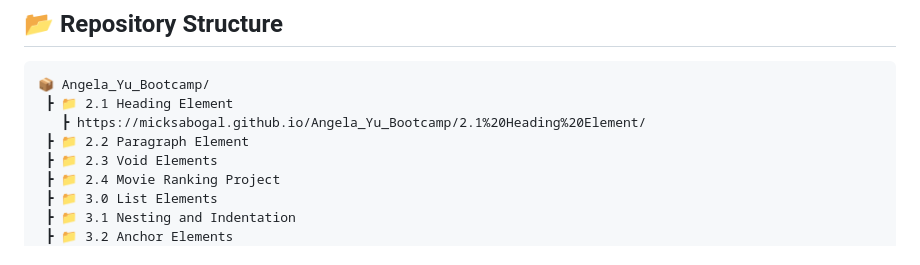
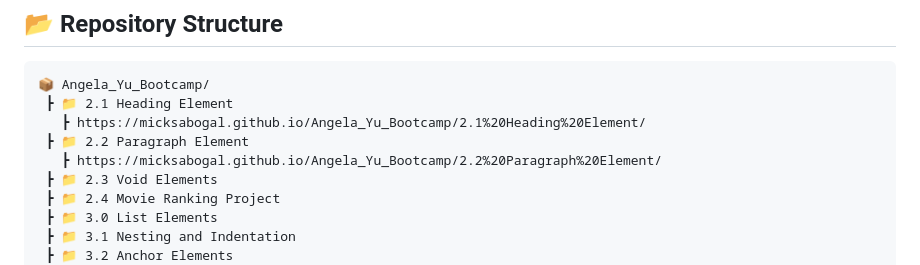
Before and after one commit to MickSabogal/Angela_Yu_Bootcamp, a Markdown page: README.md, the part around the change. Rendered like a GitHub page.

Commit message:
Add link for Paragraph Element section in README

```diff
--- a/README.md
+++ b/README.md
@@ -51,6 +51,7 @@ Personal repository for all exercises, projects, and notes completed throughout
  ┣ 📁 2.1 Heading Element
    ┣ https://micksabogal.github.io/Angela_Yu_Bootcamp/2.1%20Heading%20Element/
  ┣ 📁 2.2 Paragraph Element
+   ┣ https://micksabogal.github.io/Angela_Yu_Bootcamp/2.2%20Paragraph%20Element/
  ┣ 📁 2.3 Void Elements
  ┣ 📁 2.4 Movie Ranking Project
  ┣ 📁 3.0 List Elements
```
